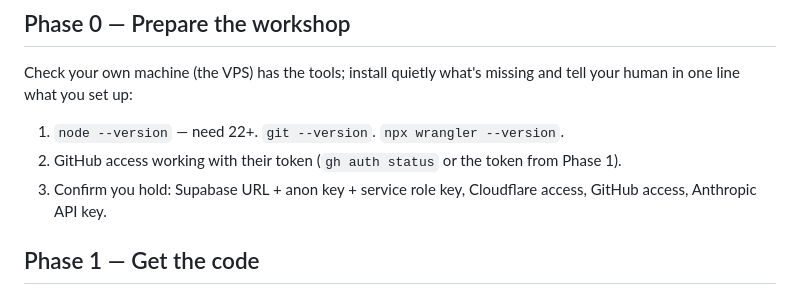
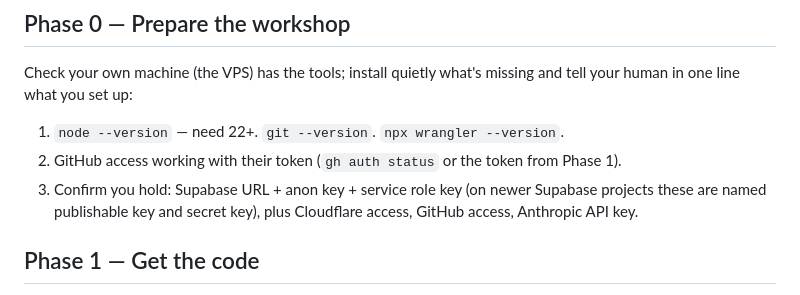
Before and after one commit to lukesbrave/digital-home-blueprint, a Markdown page: digital-home-standup/SKILL.md, the part around the change. Drawn GitHub-style.

```diff
--- a/digital-home-standup/SKILL.md
+++ b/digital-home-standup/SKILL.md
@@ -39,8 +39,9 @@ missing and tell your human in one line what you set up:
 1. `node --version` — need 22+. `git --version`. `npx wrangler --version`.
 2. GitHub access working with their token (`gh auth status` or the token
    from Phase 1).
-3. Confirm you hold: Supabase URL + anon key + service role key, Cloudflare
-   access, GitHub access, Anthropic API key.
+3. Confirm you hold: Supabase URL + anon key + service role key (on newer
+   Supabase projects these are named publishable key and secret key), plus
+   Cloudflare access, GitHub access, Anthropic API key.
 
 ## Phase 1 — Get the code
 
```
Also changed, not shown: mission-build-home/SKILL.md (+5 -1 lines).
